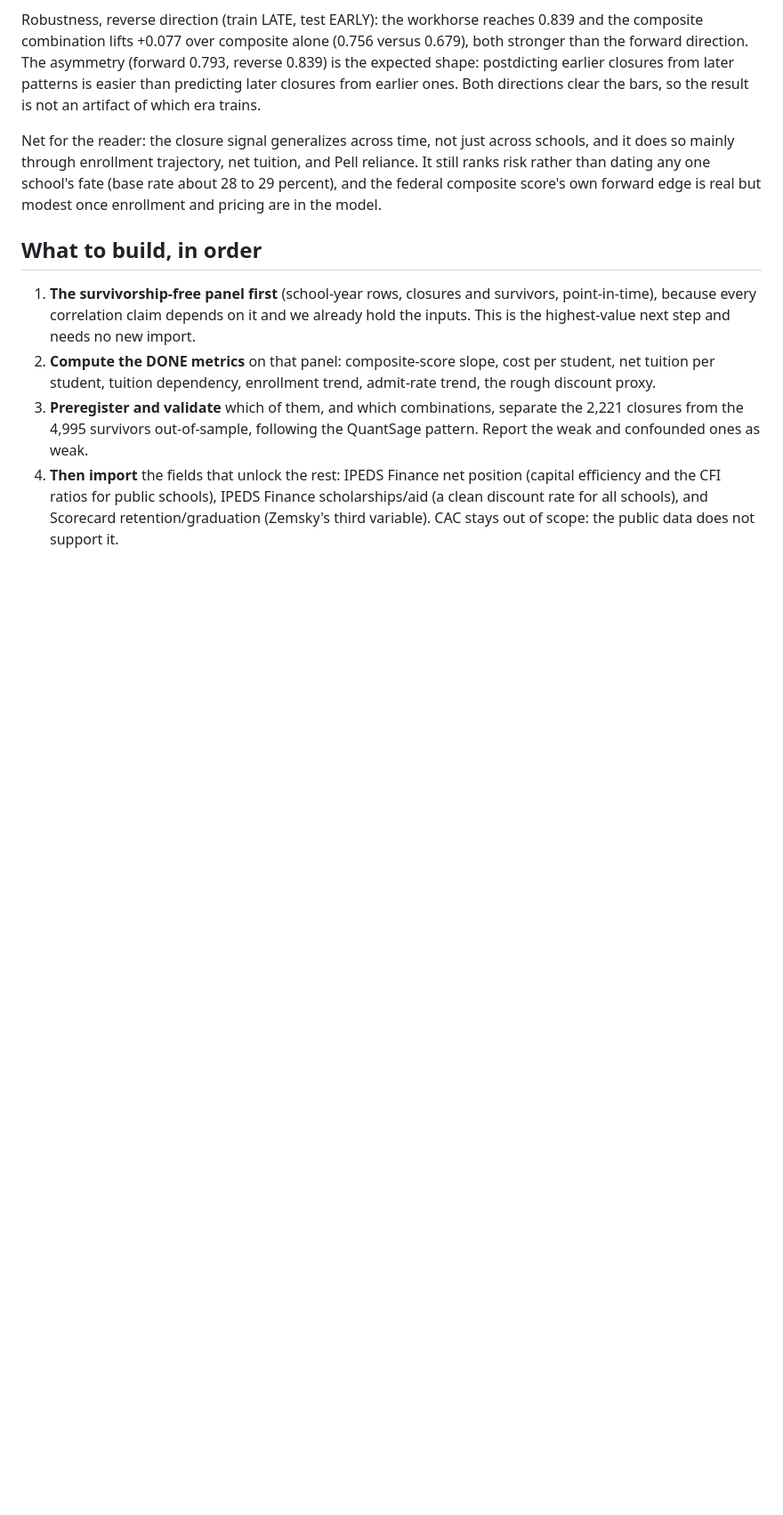
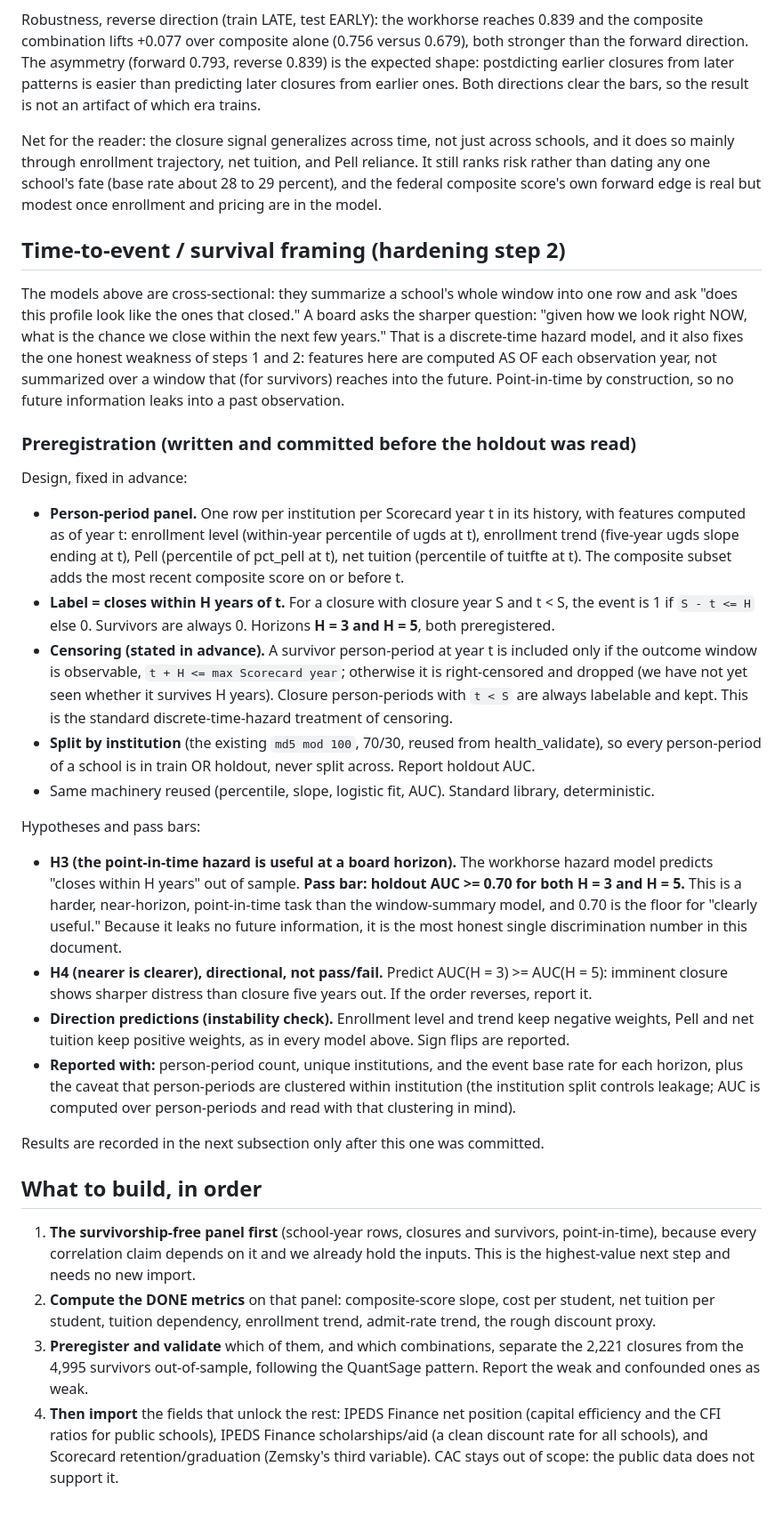
Before and after one commit to rrsaum/BeyondTheCliff, a Markdown page: docs/strategy/INSTITUTIONAL_HEALTH_METRICS.md, the part around the change. Shown at 89% size. Drawn GitHub-style; blank space fills up the shorter version.

Commit message:
Preregister the survival / discrete-time hazard model (before result)
Hardening step 2. Person-period panel, features as-of year t (point-in-time, no
future leakage), label = closes within H years, horizons H=3 and H=5 preregistered
with right-censoring for survivors and an institution split. Pass bar H3: holdout
AUC >= 0.70 at both horizons; H4 directional (nearer clearer); direction predictions
as instability check. Result subsection left empty until this commit lands.

```diff
--- a/docs/strategy/INSTITUTIONAL_HEALTH_METRICS.md
+++ b/docs/strategy/INSTITUTIONAL_HEALTH_METRICS.md
@@ -349,6 +349,50 @@ so mainly through enrollment trajectory, net tuition, and Pell reliance. It stil
 than dating any one school's fate (base rate about 28 to 29 percent), and the federal composite
 score's own forward edge is real but modest once enrollment and pricing are in the model.
 
+## Time-to-event / survival framing (hardening step 2)
+
+The models above are cross-sectional: they summarize a school's whole window into one row and ask
+"does this profile look like the ones that closed." A board asks the sharper question: "given how we
+look right NOW, what is the chance we close within the next few years." That is a discrete-time
+hazard model, and it also fixes the one honest weakness of steps 1 and 2: features here are computed
+AS OF each observation year, not summarized over a window that (for survivors) reaches into the
+future. Point-in-time by construction, so no future information leaks into a past observation.
+
+### Preregistration (written and committed before the holdout was read)
+
+Design, fixed in advance:
+
+- **Person-period panel.** One row per institution per Scorecard year t in its history, with features
+  computed as of year t: enrollment level (within-year percentile of ugds at t), enrollment trend
+  (five-year ugds slope ending at t), Pell (percentile of pct_pell at t), net tuition (percentile of
+  tuitfte at t). The composite subset adds the most recent composite score on or before t.
+- **Label = closes within H years of t.** For a closure with closure year S and t < S, the event is
+  1 if `S - t <= H` else 0. Survivors are always 0. Horizons **H = 3 and H = 5**, both preregistered.
+- **Censoring (stated in advance).** A survivor person-period at year t is included only if the
+  outcome window is observable, `t + H <= max Scorecard year`; otherwise it is right-censored and
+  dropped (we have not yet seen whether it survives H years). Closure person-periods with `t < S` are
+  always labelable and kept. This is the standard discrete-time-hazard treatment of censoring.
+- **Split by institution** (the existing `md5 mod 100`, 70/30, reused from health_validate), so every
+  person-period of a school is in train OR holdout, never split across. Report holdout AUC.
+- Same machinery reused (percentile, slope, logistic fit, AUC). Standard library, deterministic.
+
+Hypotheses and pass bars:
+
+- **H3 (the point-in-time hazard is useful at a board horizon).** The workhorse hazard model predicts
+  "closes within H years" out of sample. **Pass bar: holdout AUC >= 0.70 for both H = 3 and H = 5.**
+  This is a harder, near-horizon, point-in-time task than the window-summary model, and 0.70 is the
+  floor for "clearly useful." Because it leaks no future information, it is the most honest single
+  discrimination number in this document.
+- **H4 (nearer is clearer), directional, not pass/fail.** Predict AUC(H = 3) >= AUC(H = 5): imminent
+  closure shows sharper distress than closure five years out. If the order reverses, report it.
+- **Direction predictions (instability check).** Enrollment level and trend keep negative weights,
+  Pell and net tuition keep positive weights, as in every model above. Sign flips are reported.
+- **Reported with:** person-period count, unique institutions, and the event base rate for each
+  horizon, plus the caveat that person-periods are clustered within institution (the institution
+  split controls leakage; AUC is computed over person-periods and read with that clustering in mind).
+
+Results are recorded in the next subsection only after this one was committed.
+
 ## What to build, in order
 1. **The survivorship-free panel first** (school-year rows, closures and survivors, point-in-time),
    because every correlation claim depends on it and we already hold the inputs. This is the
```
